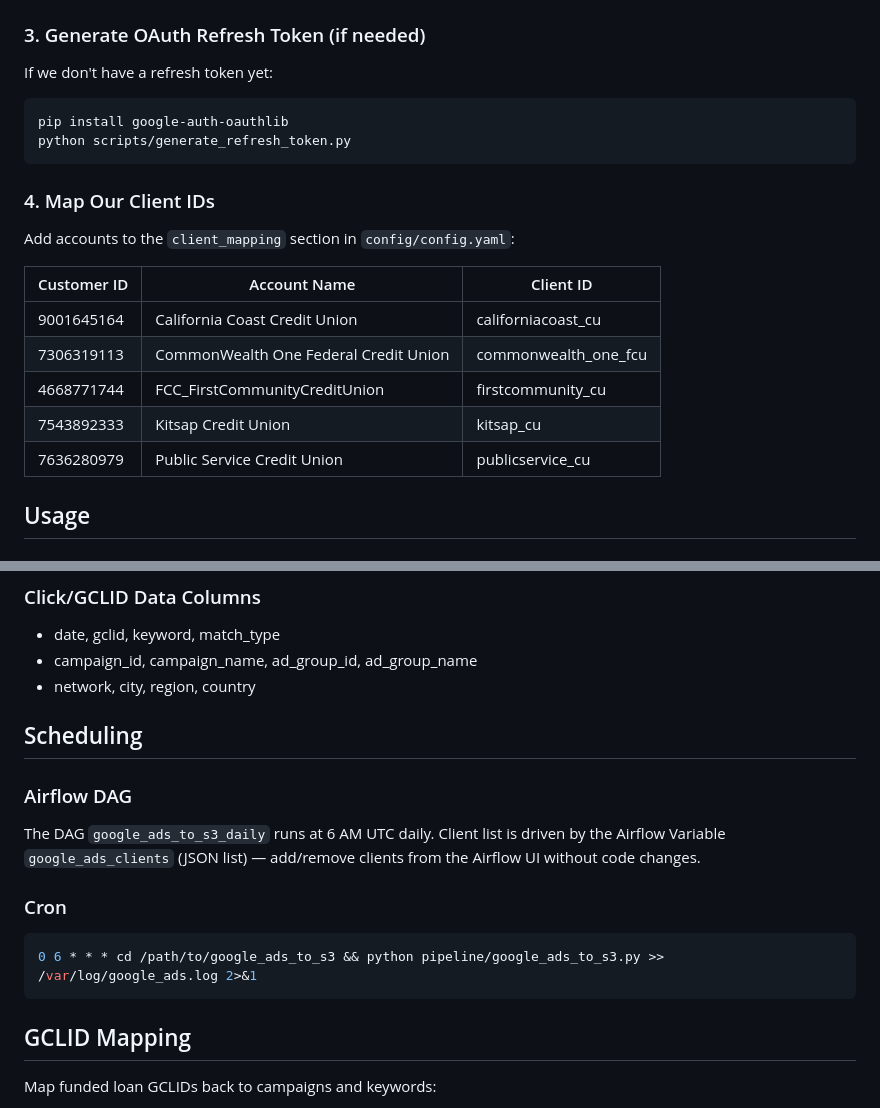
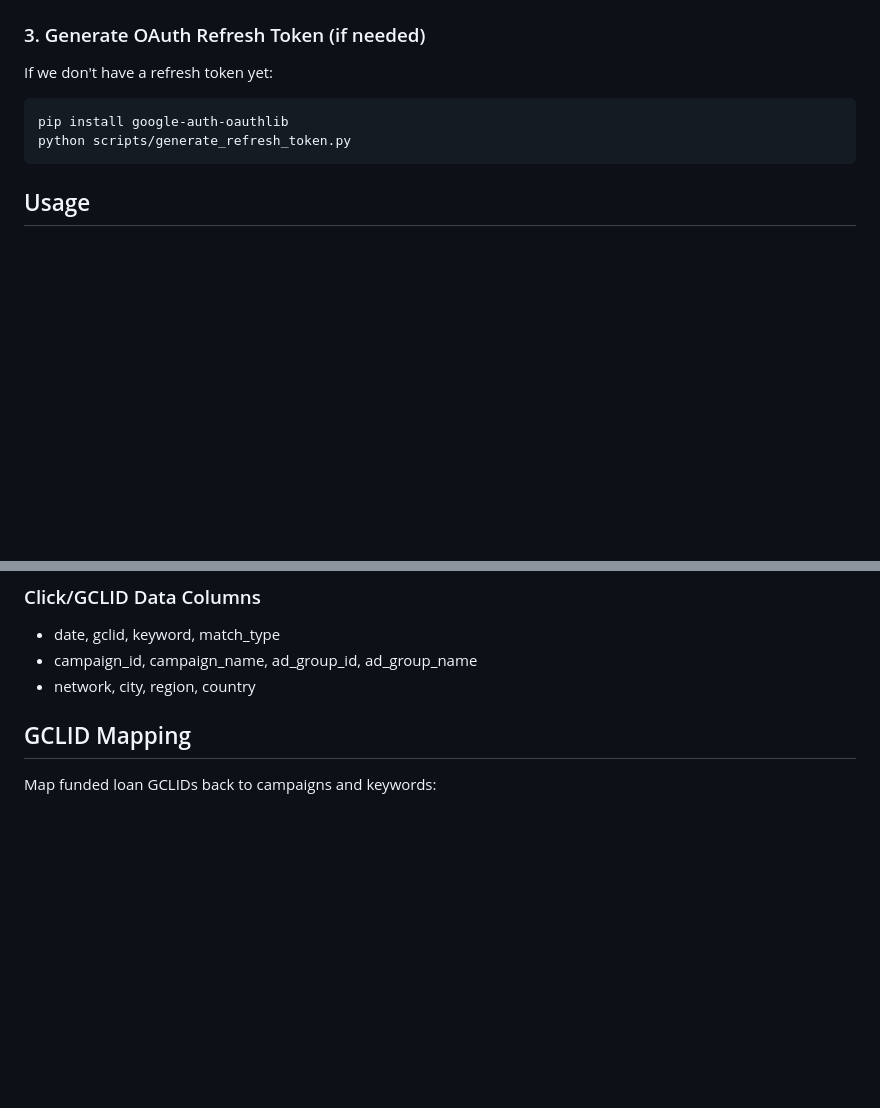
Before and after one commit to Alpharank/ads-api-manager, a Markdown page: README.md, 2 parts joined by grey strips. Drawn GitHub-style; blank space fills up the shorter version.

````diff
--- a/README.md
+++ b/README.md
@@ -53,18 +103,6 @@ pip install google-auth-oauthlib
 python scripts/generate_refresh_token.py
 ```
 
-### 4. Map Our Client IDs
-
-Add accounts to the `client_mapping` section in `config/config.yaml`:
-
-| Customer ID  | Account Name                        | Client ID |
-|-------------|--------------------------------------|-----------|
-| 9001645164  | California Coast Credit Union        | californiacoast_cu |
-| 7306319113  | CommonWealth One Federal Credit Union | commonwealth_one_fcu |
-| 4668771744  | FCC_FirstCommunityCreditUnion        | firstcommunity_cu |
-| 7543892333  | Kitsap Credit Union                  | kitsap_cu |
-| 7636280979  | Public Service Credit Union          | publicservice_cu |
-
 ## Usage
 
 ### List all accessible accounts
@@ -147,17 +193,6 @@ s3://ai.alpharank.core/ad-spend-reports/
 - date, gclid, keyword, match_type
 - campaign_id, campaign_name, ad_group_id, ad_group_name
 - network, city, region, country
-
-## Scheduling
-
-### Airflow DAG
-
-The DAG `google_ads_to_s3_daily` runs at 6 AM UTC daily. Client list is driven by the Airflow Variable `google_ads_clients` (JSON list) — add/remove clients from the Airflow UI without code changes.
-
-### Cron
-```bash
-0 6 * * * cd /path/to/google_ads_to_s3 && python pipeline/google_ads_to_s3.py >> /var/log/google_ads.log 2>&1
-```
 
 ## GCLID Mapping
 
````
Also changed, not shown: other parts of README.md (+78 -29 lines).
